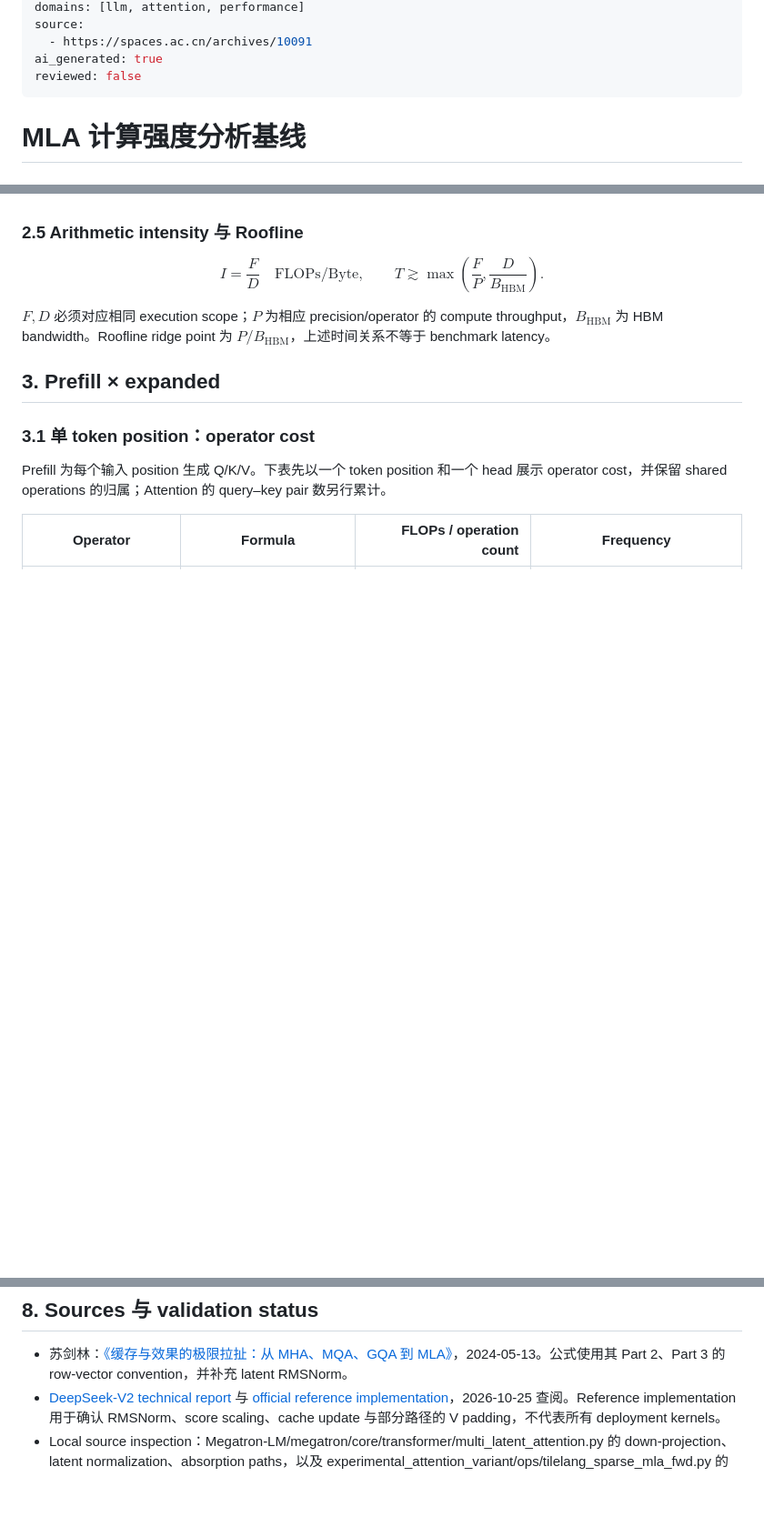
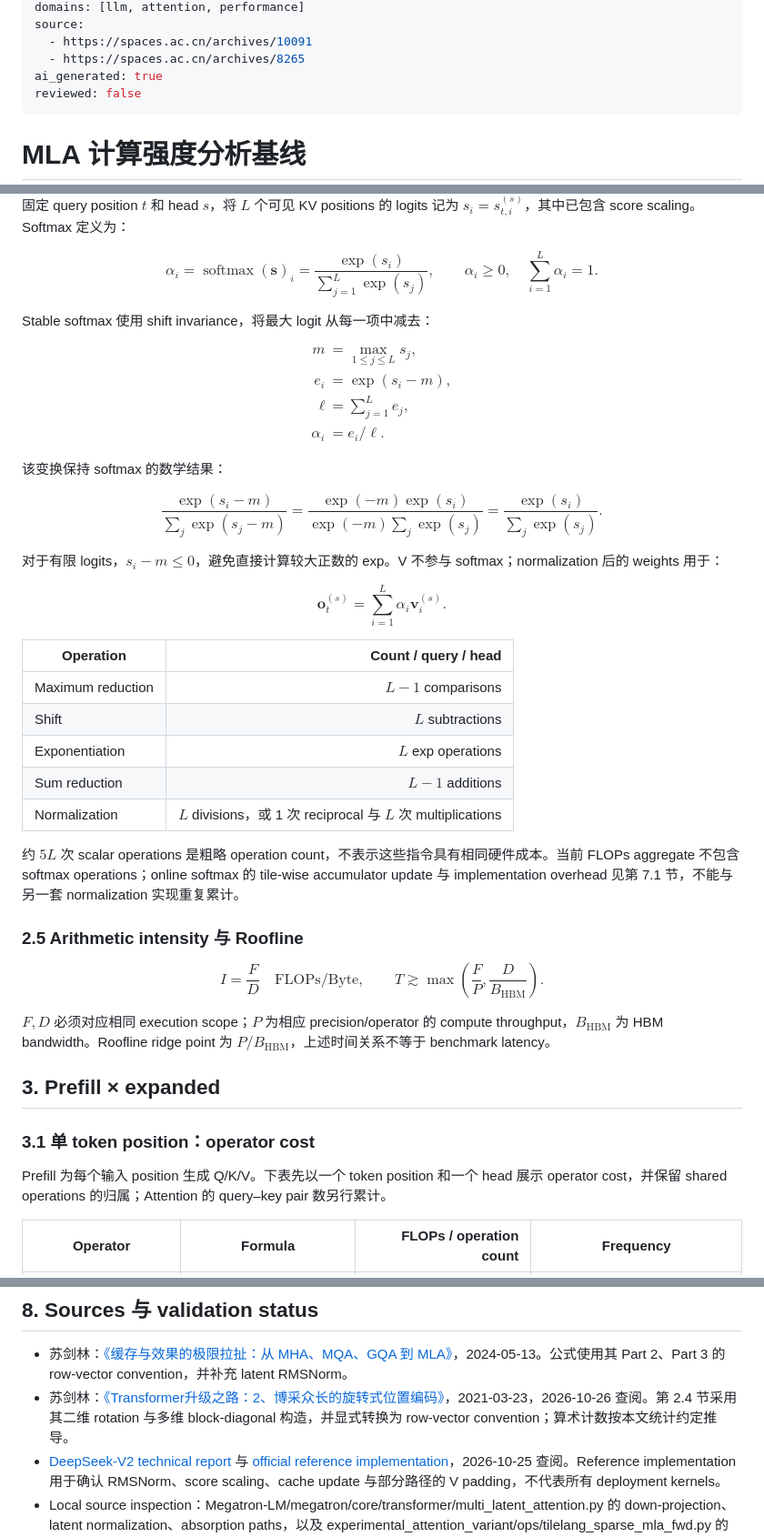
Before and after one commit to Maverickhj/AI-Infra, a Markdown page: 01_Inbox/MLA 计算强度分析基线.md, 3 parts joined by grey strips. Shown at 91% size. GitHub-like rendering; blank space fills up the shorter version.

Commit message:
docs: expand RoPE and stable softmax formulas

```diff
--- a/01_Inbox/MLA 计算强度分析基线.md
+++ b/01_Inbox/MLA 计算强度分析基线.md
@@ -6,6 +6,7 @@ updated: 2026-10-25
 domains: [llm, attention, performance]
 source:
   - https://spaces.ac.cn/archives/10091
+  - https://spaces.ac.cn/archives/8265
 ai_generated: true
 reviewed: false
 ---
@@ -128,3 +247,47 @@ Stable softmax 对 $L$ 个 scores 需要约 $L-1$ 次 comparison、$L$ 次 subtr
+固定 query position $t$ 和 head $s$，将 $L$ 个可见 KV positions 的 logits 记为 $s_i=s_{t,i}^{(s)}$，其中已包含 score scaling。Softmax 定义为：
+
+$$
+\alpha_i=\operatorname{softmax}(\boldsymbol s)_i
+=\frac{\exp(s_i)}{\sum_{j=1}^{L}\exp(s_j)},
+\qquad
+\alpha_i\ge0,\quad \sum_{i=1}^{L}\alpha_i=1.
+$$
+
+Stable softmax 使用 shift invariance，将最大 logit 从每一项中减去：
+
+$$
+\begin{aligned}
+m&=\max_{1\le j\le L}s_j,\\
+e_i&=\exp(s_i-m),\\
+\ell&=\sum_{j=1}^{L}e_j,\\
+\alpha_i&=e_i/\ell.
+\end{aligned}
+$$
+
+该变换保持 softmax 的数学结果：
+
+$$
+\frac{\exp(s_i-m)}{\sum_j\exp(s_j-m)}
+=\frac{\exp(-m)\exp(s_i)}
+{\exp(-m)\sum_j\exp(s_j)}
+=\frac{\exp(s_i)}{\sum_j\exp(s_j)}.
+$$
+
+对于有限 logits，$s_i-m\le0$，避免直接计算较大正数的 exp。V 不参与 softmax；normalization 后的 weights 用于：
+
+$$
+\boldsymbol o_t^{(s)}=\sum_{i=1}^{L}\alpha_i\boldsymbol v_i^{(s)}.
+$$
+
+| Operation | Count / query / head |
+|---|---:|
+| Maximum reduction | $L-1$ comparisons |
+| Shift | $L$ subtractions |
+| Exponentiation | $L$ exp operations |
+| Sum reduction | $L-1$ additions |
+| Normalization | $L$ divisions，或 1 次 reciprocal 与 $L$ 次 multiplications |
+
+约 $5L$ 次 scalar operations 是粗略 operation count，不表示这些指令具有相同硬件成本。当前 FLOPs aggregate 不包含 softmax operations；online softmax 的 tile-wise accumulator update 与 implementation overhead 见第 7.1 节，不能与另一套 normalization 实现重复累计。
 
 ### 2.5 Arithmetic intensity 与 Roofline
 
@@ -480,6 +643,7 @@ Projection + RMSNorm 的 fusion 决定 latent 是否经过 HBM round trip；RMSN
 ## 8. Sources 与 validation status
 
 - 苏剑林：[《缓存与效果的极限拉扯：从 MHA、MQA、GQA 到 MLA》](https://spaces.ac.cn/archives/10091)，2024-05-13。公式使用其 Part 2、Part 3 的 row-vector convention，并补充 latent RMSNorm。
+- 苏剑林：[《Transformer升级之路：2、博采众长的旋转式位置编码》](https://spaces.ac.cn/archives/8265)，2021-03-23，2026-10-26 查阅。第 2.4 节采用其二维 rotation 与多维 block-diagonal 构造，并显式转换为 row-vector convention；算术计数按本文统计约定推导。
 - [DeepSeek-V2 technical report](https://arxiv.org/html/2405.04434v5) 与 [official reference implementation](https://huggingface.co/deepseek-ai/DeepSeek-V2/blob/main/modeling_deepseek.py)，2026-10-25 查阅。Reference implementation 用于确认 RMSNorm、score scaling、cache update 与部分路径的 V padding，不代表所有 deployment kernels。
 - Local source inspection：Megatron-LM/megatron/core/transformer/multi_latent_attention.py 的 down-projection、latent normalization、absorption paths，以及 experimental_attention_variant/ops/tilelang_sparse_mla_fwd.py 的 online softmax update。核对时 repository HEAD 为 83392004c81b6e477002ae84d4f0b1271518c1d1。
 - FLOPs、HBM traffic、arithmetic intensity 均为声明假设下的推导；尚未进行 model execution 或 kernel profiling。具体 load counts、fusion、cache layout 与 throughput 需结合目标实现验证。
```
Also changed, not shown: other parts of 01_Inbox/MLA 计算强度分析基线.md (+121 -3 lines).
